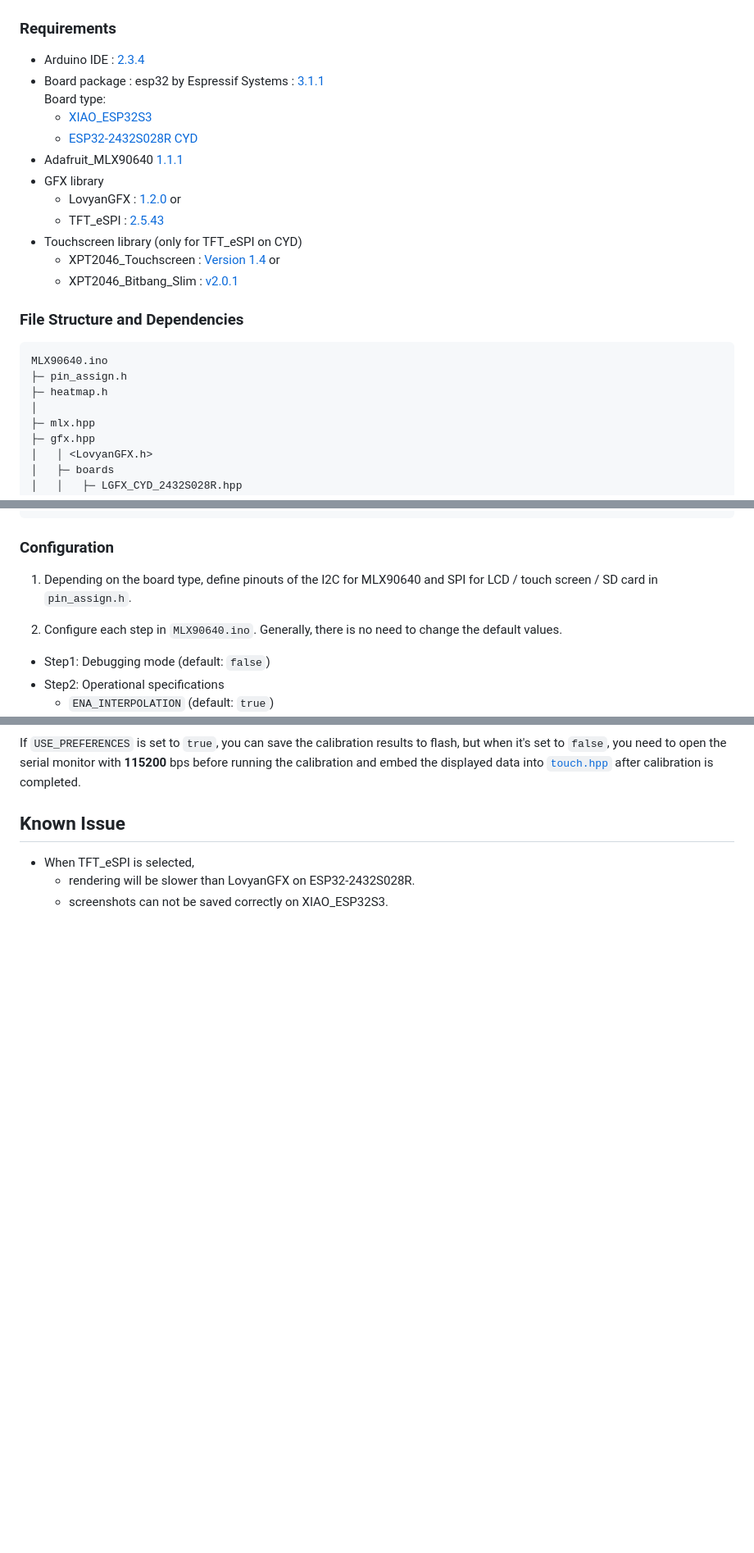
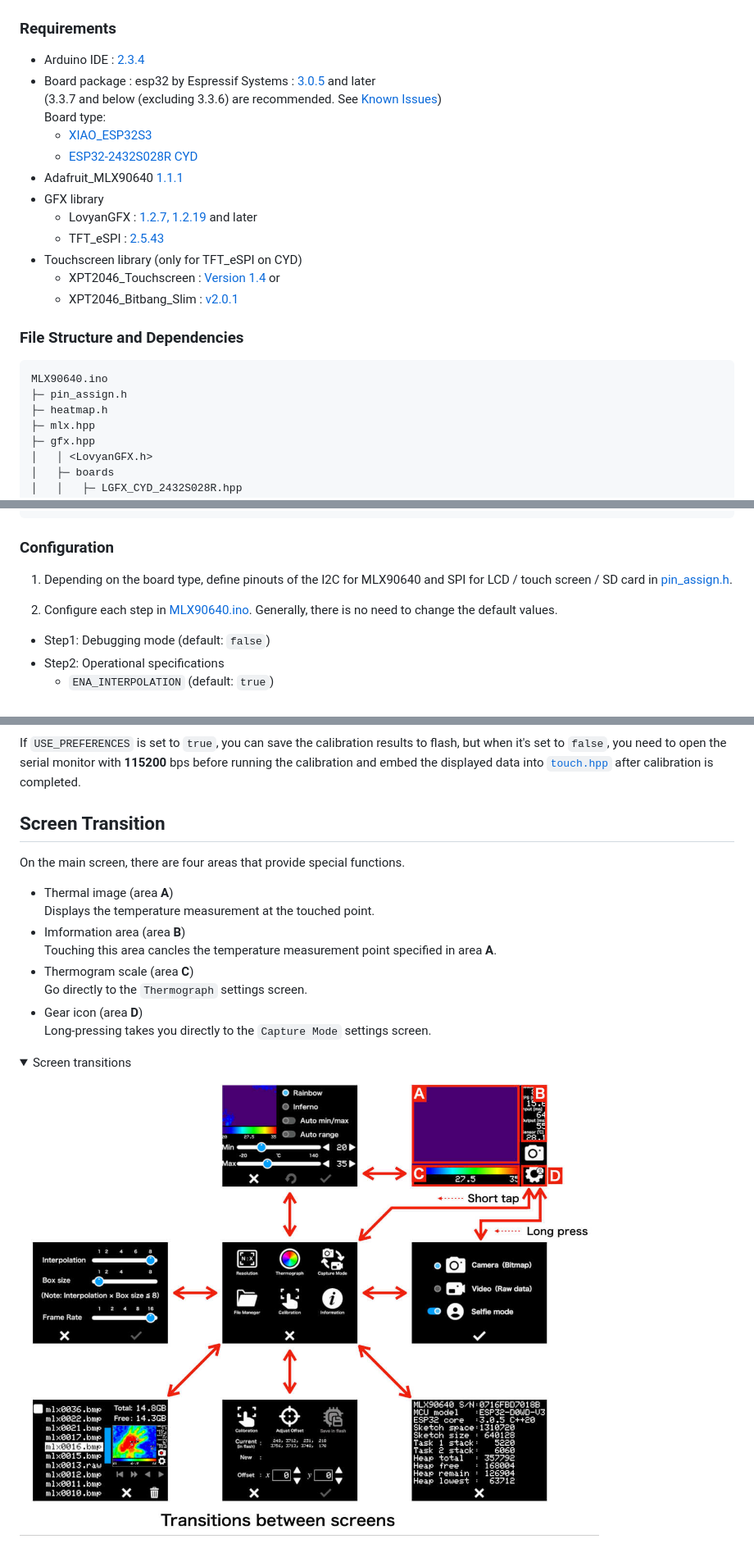
Before and after one commit to embedded-kiddie/MLX90640, a Markdown page: README.md, 3 parts joined by grey strips. Shown at 82% size. GitHub-like rendering; pictures changed too: images/ScreensTransition.jpg (added); folded sections open; blank space fills up the shorter version.

```diff
--- a/README.md
+++ b/README.md
@@ -74,13 +74,14 @@ For GPIO pin assignments, see [`pin_assign.h`](pin_assign.h).
 ### Requirements
 
 - Arduino IDE : [2.3.4][1]
-- Board package : esp32 by Espressif Systems : [3.1.1][2]
+- Board package : esp32 by Espressif Systems : [3.0.5][2] and later
+  (3.3.7 and below (excluding 3.3.6) are recommended. See [Known Issues](#known-issues))
   Board type:
     - [XIAO_ESP32S3][21]
     - [ESP32-2432S028R CYD][22]
 - Adafruit_MLX90640 [1.1.1][3]
 - GFX library
-  - LovyanGFX : [1.2.0][4] or
+  - LovyanGFX : [1.2.7, 1.2.19][4] and later
   - TFT_eSPI : [2.5.43][5]
 - Touchscreen library (only for TFT_eSPI on CYD)
   - XPT2046_Touchscreen : [Version 1.4][6] or
@@ -92,7 +93,6 @@ For GPIO pin assignments, see [`pin_assign.h`](pin_assign.h).
 MLX90640.ino
 ├─ pin_assign.h
 ├─ heatmap.h
-│
 ├─ mlx.hpp
 ├─ gfx.hpp
 │   │ <LovyanGFX.h>
@@ -119,9 +119,9 @@ MLX90640.ino
 
 ### Configuration
 
-1. Depending on the board type, define pinouts of the I2C for MLX90640 and SPI for LCD / touch screen / SD card in `pin_assign.h`.
+1. Depending on the board type, define pinouts of the I2C for MLX90640 and SPI for LCD / touch screen / SD card in [pin_assign.h](pin_assign.h).
 
-2. Configure each step in `MLX90640.ino`. Generally, there is no need to change the default values.
+2. Configure each step in [MLX90640.ino](MLX90640.ino). Generally, there is no need to change the default values.
   - Step1: Debugging mode (default: `false`)
   - Step2: Operational specifications
     - `ENA_INTERPOLATION` (default: `true`)
@@ -163,8 +164,21 @@ If `USE_PREFERENCES` is set to `true`, you can save the calibration results to f
 you need to open the serial monitor with **115200** bps before running the calibration and embed the displayed data into
 [`touch.hpp`](https://github.com/embedded-kiddie/MLX90640/blob/main/touch.hpp#L25-L48) after calibration is completed.
 
-## Known Issue
+## Screen Transition
+On the main screen, there are four areas that provide special functions.
 
-- When TFT_eSPI is selected,
-  - rendering will be slower than LovyanGFX on ESP32-2432S028R.
-  - screenshots can not be saved correctly on XIAO_ESP32S3.
+- Thermal image (area **A**)
+  Displays the temperature measurement at the touched point.
+- Imformation area (area **B**)
+  Touching this area cancles the temperature measurement point specified in area **A**.
+- Thermogram scale (area **C**)
+  Go directly to the `Thermograph` settings screen.
+- Gear icon (area **D**)
+  Long-pressing takes you directly to the `Capture Mode` settings screen.
+
+<details>
+<summary>Screen transitions</summary>
+
+![Screen transition](images/ScreensTransition.jpg)
+</details>
+
```
Also changed, not shown: other parts of README.md (+25 -2 lines), images/FPS_drop.jpg (added), images/accuracy-1fps-16fps.png (added), images/accuracy-refresh-rate.jpg (added), 10 other files.
